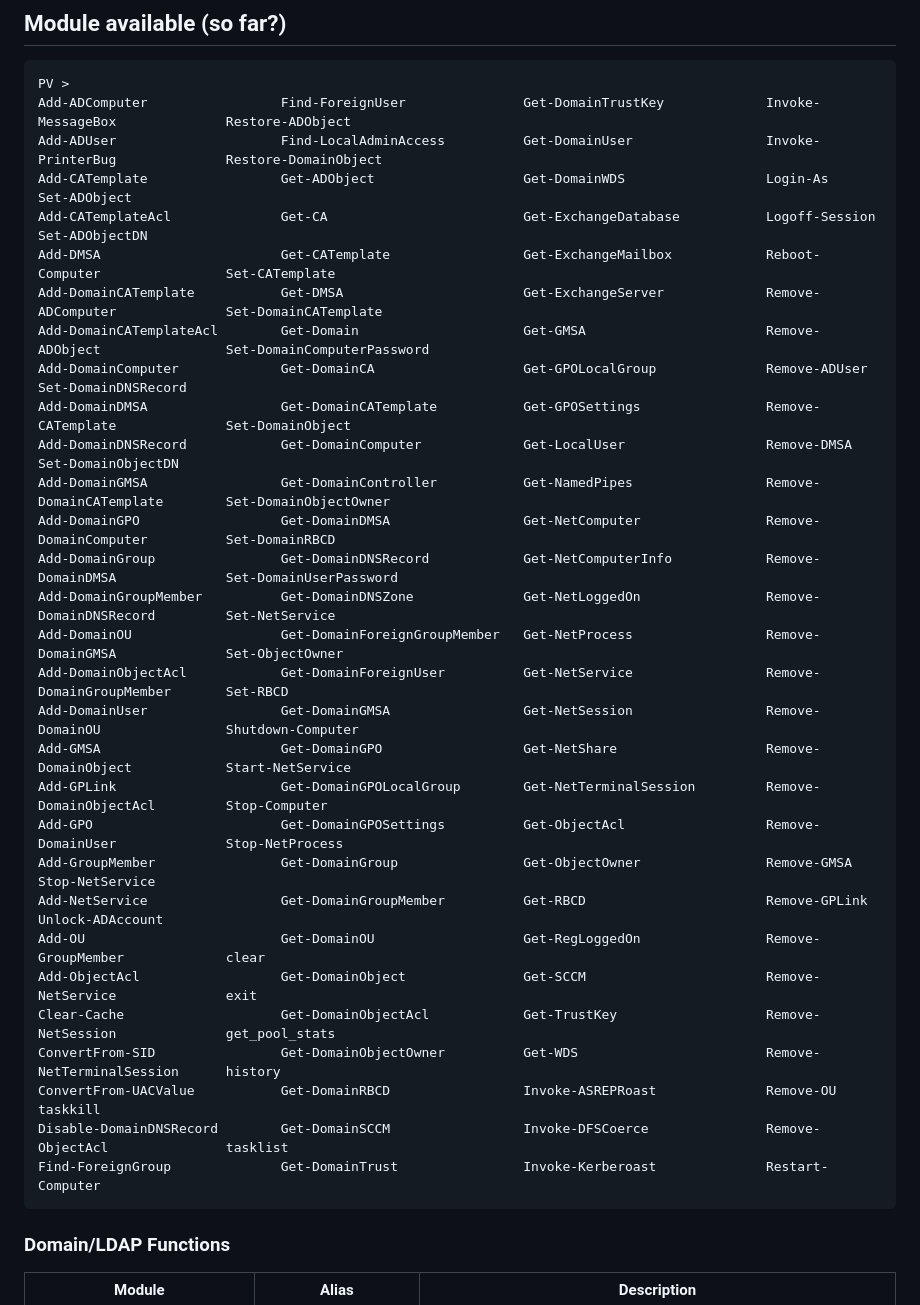
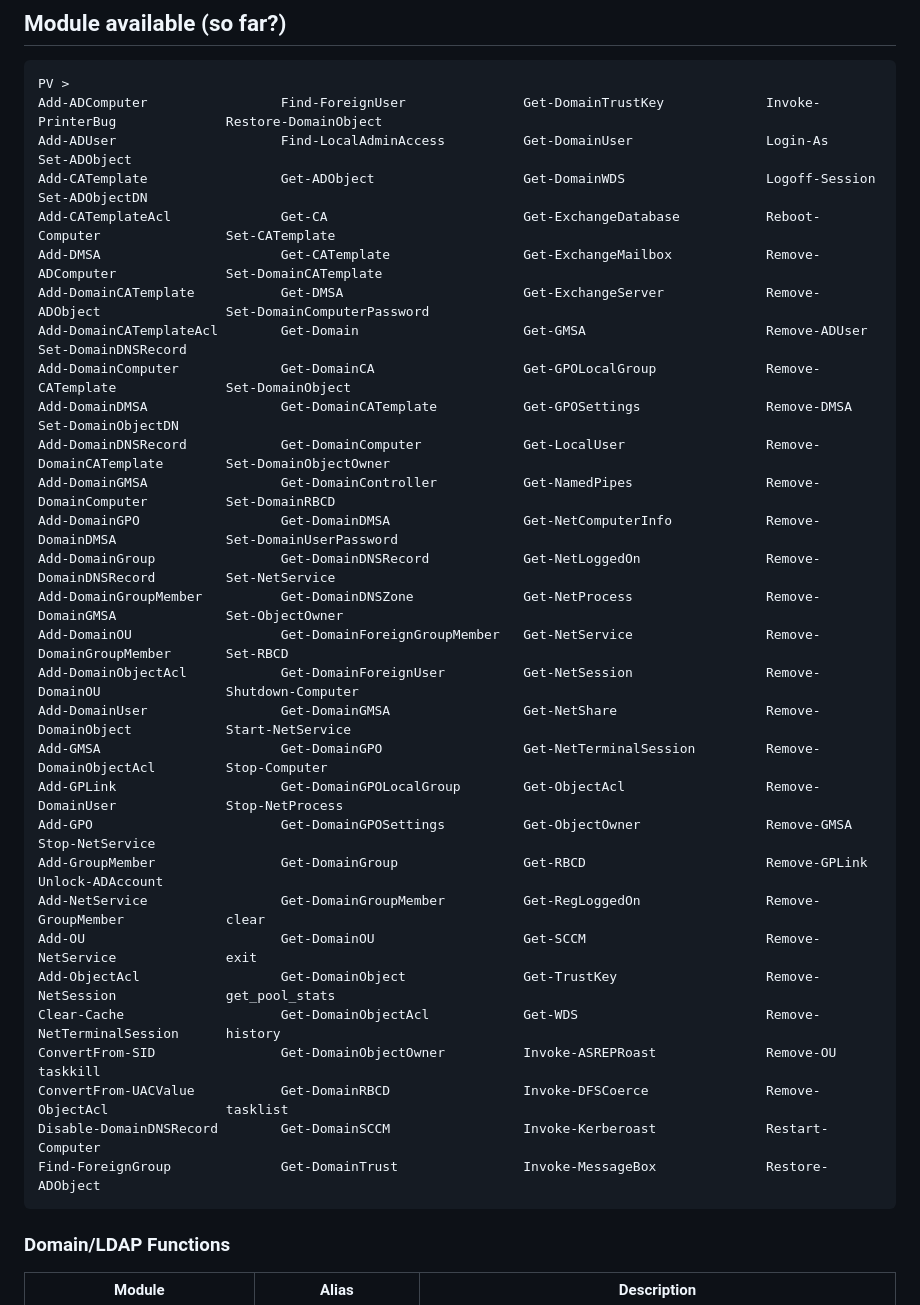
Before and after one commit to aniqfakhrul/powerview.py, a Markdown page: README.md, the part around one of its changes. Rendered like a GitHub page.

````diff
--- a/README.md
+++ b/README.md
@@ -159,35 +159,35 @@ powerview 10.10.10.10 --relay [--relay-host] [--relay-port] [--use-ldap | --use-
 
 ```cs
 PV >
-Add-ADComputer                 Find-ForeignUser               Get-DomainTrustKey             Invoke-MessageBox              Restore-ADObject
-Add-ADUser                     Find-LocalAdminAccess          Get-DomainUser                 Invoke-PrinterBug              Restore-DomainObject
-Add-CATemplate                 Get-ADObject                   Get-DomainWDS                  Login-As                       Set-ADObject
-Add-CATemplateAcl              Get-CA                         Get-ExchangeDatabase           Logoff-Session                 Set-ADObjectDN
-Add-DMSA                       Get-CATemplate                 Get-ExchangeMailbox            Reboot-Computer                Set-CATemplate
-Add-DomainCATemplate           Get-DMSA                       Get-ExchangeServer             Remove-ADComputer              Set-DomainCATemplate
-Add-DomainCATemplateAcl        Get-Domain                     Get-GMSA                       Remove-ADObject                Set-DomainComputerPassword
-Add-DomainComputer             Get-DomainCA                   Get-GPOLocalGroup              Remove-ADUser                  Set-DomainDNSRecord
-Add-DomainDMSA                 Get-DomainCATemplate           Get-GPOSettings                Remove-CATemplate              Set-DomainObject
-Add-DomainDNSRecord            Get-DomainComputer             Get-LocalUser                  Remove-DMSA                    Set-DomainObjectDN
-Add-DomainGMSA                 Get-DomainController           Get-NamedPipes                 Remove-DomainCATemplate        Set-DomainObjectOwner
-Add-DomainGPO                  Get-DomainDMSA                 Get-NetComputer                Remove-DomainComputer          Set-DomainRBCD
-Add-DomainGroup                Get-DomainDNSRecord            Get-NetComputerInfo            Remove-DomainDMSA              Set-DomainUserPassword
-Add-DomainGroupMember          Get-DomainDNSZone              Get-NetLoggedOn                Remove-DomainDNSRecord         Set-NetService
-Add-DomainOU                   Get-DomainForeignGroupMember   Get-NetProcess                 Remove-DomainGMSA              Set-ObjectOwner
-Add-DomainObjectAcl            Get-DomainForeignUser          Get-NetService                 Remove-DomainGroupMember       Set-RBCD
-Add-DomainUser                 Get-DomainGMSA                 Get-NetSession                 Remove-DomainOU                Shutdown-Computer
-Add-GMSA                       Get-DomainGPO                  Get-NetShare                   Remove-DomainObject            Start-NetService
-Add-GPLink                     Get-DomainGPOLocalGroup        Get-NetTerminalSession         Remove-DomainObjectAcl         Stop-Computer
-Add-GPO                        Get-DomainGPOSettings          Get-ObjectAcl                  Remove-DomainUser              Stop-NetProcess
-Add-GroupMember                Get-DomainGroup                Get-ObjectOwner                Remove-GMSA                    Stop-NetService
-Add-NetService                 Get-DomainGroupMember          Get-RBCD                       Remove-GPLink                  Unlock-ADAccount
-Add-OU                         Get-DomainOU                   Get-RegLoggedOn                Remove-GroupMember             clear
-Add-ObjectAcl                  Get-DomainObject               Get-SCCM                       Remove-NetService              exit
-Clear-Cache                    Get-DomainObjectAcl            Get-TrustKey                   Remove-NetSession              get_pool_stats
-ConvertFrom-SID                Get-DomainObjectOwner          Get-WDS                        Remove-NetTerminalSession      history
-ConvertFrom-UACValue           Get-DomainRBCD                 Invoke-ASREPRoast              Remove-OU                      taskkill
-Disable-DomainDNSRecord        Get-DomainSCCM                 Invoke-DFSCoerce               Remove-ObjectAcl               tasklist
-Find-ForeignGroup              Get-DomainTrust                Invoke-Kerberoast              Restart-Computer
+Add-ADComputer                 Find-ForeignUser               Get-DomainTrustKey             Invoke-PrinterBug              Restore-DomainObject
+Add-ADUser                     Find-LocalAdminAccess          Get-DomainUser                 Login-As                       Set-ADObject
+Add-CATemplate                 Get-ADObject                   Get-DomainWDS                  Logoff-Session                 Set-ADObjectDN
+Add-CATemplateAcl              Get-CA                         Get-ExchangeDatabase           Reboot-Computer                Set-CATemplate
+Add-DMSA                       Get-CATemplate                 Get-ExchangeMailbox            Remove-ADComputer              Set-DomainCATemplate
+Add-DomainCATemplate           Get-DMSA                       Get-ExchangeServer             Remove-ADObject                Set-DomainComputerPassword
+Add-DomainCATemplateAcl        Get-Domain                     Get-GMSA                       Remove-ADUser                  Set-DomainDNSRecord
+Add-DomainComputer             Get-DomainCA                   Get-GPOLocalGroup              Remove-CATemplate              Set-DomainObject
+Add-DomainDMSA                 Get-DomainCATemplate           Get-GPOSettings                Remove-DMSA                    Set-DomainObjectDN
+Add-DomainDNSRecord            Get-DomainComputer             Get-LocalUser                  Remove-DomainCATemplate        Set-DomainObjectOwner
+Add-DomainGMSA                 Get-DomainController           Get-NamedPipes                 Remove-DomainComputer          Set-DomainRBCD
+Add-DomainGPO                  Get-DomainDMSA                 Get-NetComputerInfo            Remove-DomainDMSA              Set-DomainUserPassword
+Add-DomainGroup                Get-DomainDNSRecord            Get-NetLoggedOn                Remove-DomainDNSRecord         Set-NetService
+Add-DomainGroupMember          Get-DomainDNSZone              Get-NetProcess                 Remove-DomainGMSA              Set-ObjectOwner
+Add-DomainOU                   Get-DomainForeignGroupMember   Get-NetService                 Remove-DomainGroupMember       Set-RBCD
+Add-DomainObjectAcl            Get-DomainForeignUser          Get-NetSession                 Remove-DomainOU                Shutdown-Computer
+Add-DomainUser                 Get-DomainGMSA                 Get-NetShare                   Remove-DomainObject            Start-NetService
+Add-GMSA                       Get-DomainGPO                  Get-NetTerminalSession         Remove-DomainObjectAcl         Stop-Computer
+Add-GPLink                     Get-DomainGPOLocalGroup        Get-ObjectAcl                  Remove-DomainUser              Stop-NetProcess
+Add-GPO                        Get-DomainGPOSettings          Get-ObjectOwner                Remove-GMSA                    Stop-NetService
+Add-GroupMember                Get-DomainGroup                Get-RBCD                       Remove-GPLink                  Unlock-ADAccount
+Add-NetService                 Get-DomainGroupMember          Get-RegLoggedOn                Remove-GroupMember             clear
+Add-OU                         Get-DomainOU                   Get-SCCM                       Remove-NetService              exit
+Add-ObjectAcl                  Get-DomainObject               Get-TrustKey                   Remove-NetSession              get_pool_stats
+Clear-Cache                    Get-DomainObjectAcl            Get-WDS                        Remove-NetTerminalSession      history
+ConvertFrom-SID                Get-DomainObjectOwner          Invoke-ASREPRoast              Remove-OU                      taskkill
+ConvertFrom-UACValue           Get-DomainRBCD                 Invoke-DFSCoerce               Remove-ObjectAcl               tasklist
+Disable-DomainDNSRecord        Get-DomainSCCM                 Invoke-Kerberoast              Restart-Computer
+Find-ForeignGroup              Get-DomainTrust                Invoke-MessageBox              Restore-ADObject
 ```
 
 ### Domain/LDAP Functions
````
Also changed, not shown: other parts of README.md (+1 -1 lines).
